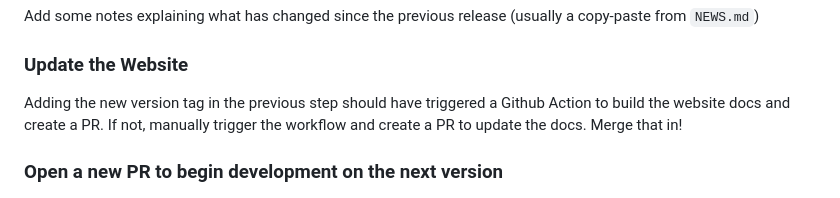
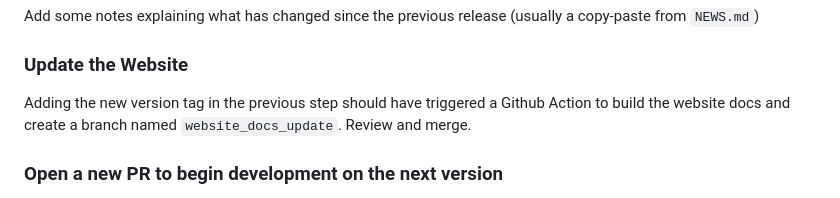
Before and after one commit to uptake/pkgnet, a Markdown page: CONTRIBUTING.md, the part around the change. Drawn GitHub-style.

Commit message:
how to docs update

```diff
--- a/CONTRIBUTING.md
+++ b/CONTRIBUTING.md
@@ -346,7 +346,7 @@ Add some notes explaining what has changed since the previous release (usually a
 
 ### Update the Website
 
-Adding the new version tag in the previous step should have triggered a Github Action to build the website docs and create a PR.  If not, manually trigger the workflow and create a PR to update the docs.  Merge that in!
+Adding the new version tag in the previous step should have triggered a Github Action to build the website docs and create a branch named `website_docs_update`.  Review and   merge.
 
 ### Open a new PR to begin development on the next version
 
```
